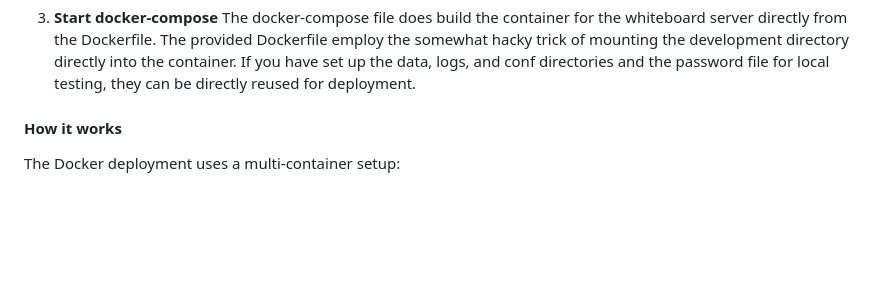
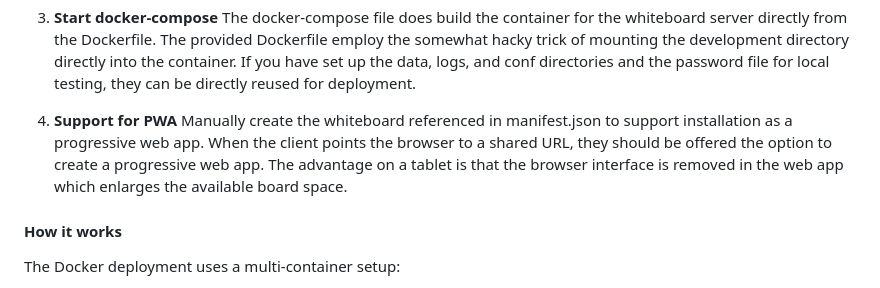
Before and after one commit to k-u-bux/kubux-whiteboard-server, a Markdown page: readme.md, the part around the change. Rendered like a GitHub page; blank space fills up the shorter version.

Commit message:
update readme about PWA

```diff
--- a/readme.md
+++ b/readme.md
@@ -130,6 +130,9 @@ For production deployments, the repository includes a Dockerfile and docker-comp
 
 3. **Start docker-compose**
    The docker-compose file does build the container for the whiteboard server directly from the Dockerfile. The provided Dockerfile employ the somewhat hacky trick of mounting the development directory directly into the container. If you have set up the data, logs, and conf directories and the password file for local testing, they can be directly reused for deployment.
+
+4. **Support for PWA**
+   Manually create the whiteboard referenced in manifest.json to support installation as a progressive web app. When the client points the browser to a shared URL, they should be offered the option to create a progressive web app. The advantage on a tablet is that the browser interface is removed in the web app which enlarges the available board space.
 
 
 #### How it works
```
